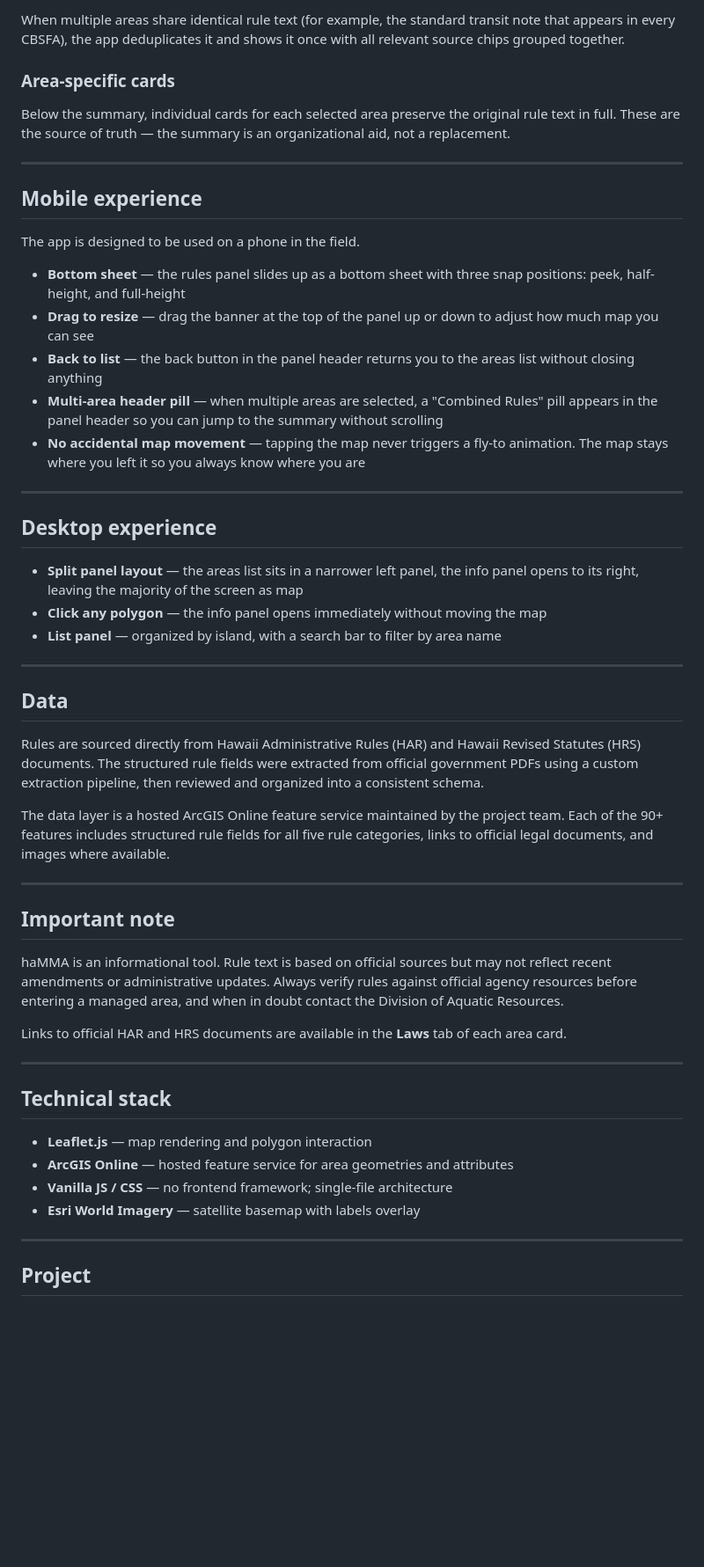
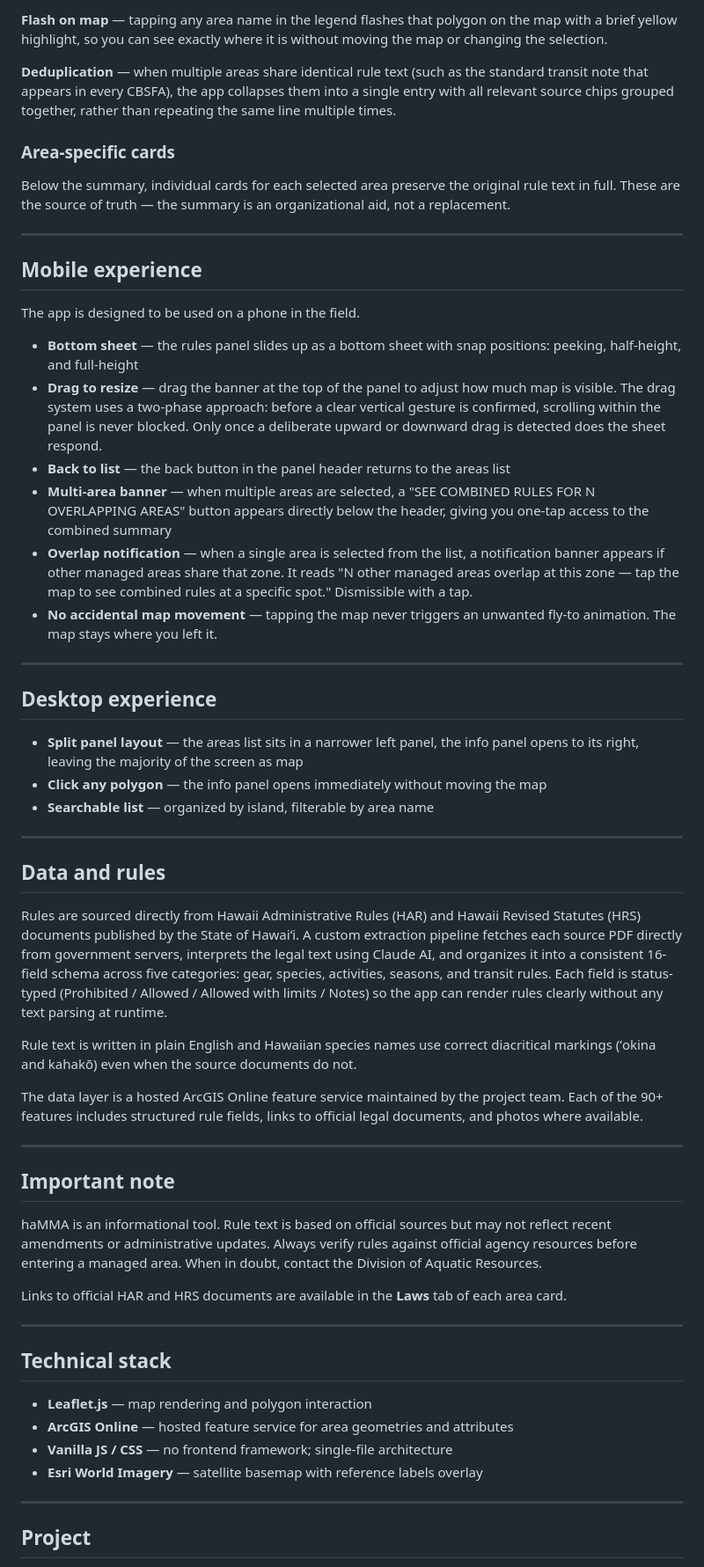
Before and after one commit to TKMMA/haMMA, a Markdown page: README.md, the part around one of its changes. Shown at 88% size. GitHub-like rendering; blank space fills up the shorter version.

```diff
--- a/README.md
+++ b/README.md
@@ -70,5 +73,7 @@ A single card that reorganizes rules from all selected areas into one unified vi
 
-When multiple areas share identical rule text (for example, the standard transit note that appears in every CBSFA), the app deduplicates it and shows it once with all relevant source chips grouped together.
+**Flash on map** — tapping any area name in the legend flashes that polygon on the map with a brief yellow highlight, so you can see exactly where it is without moving the map or changing the selection.
+
+**Deduplication** — when multiple areas share identical rule text (such as the standard transit note that appears in every CBSFA), the app collapses them into a single entry with all relevant source chips grouped together, rather than repeating the same line multiple times.
 
 ### Area-specific cards
 
@@ -80,11 +85,12 @@ Below the summary, individual cards for each selected area preserve the original
 
 The app is designed to be used on a phone in the field.
 
-- **Bottom sheet** — the rules panel slides up as a bottom sheet with three snap positions: peek, half-height, and full-height
-- **Drag to resize** — drag the banner at the top of the panel up or down to adjust how much map you can see
-- **Back to list** — the back button in the panel header returns you to the areas list without closing anything
-- **Multi-area header pill** — when multiple areas are selected, a "Combined Rules" pill appears in the panel header so you can jump to the summary without scrolling
-- **No accidental map movement** — tapping the map never triggers a fly-to animation. The map stays where you left it so you always know where you are
+- **Bottom sheet** — the rules panel slides up as a bottom sheet with snap positions: peeking, half-height, and full-height
+- **Drag to resize** — drag the banner at the top of the panel to adjust how much map is visible. The drag system uses a two-phase approach: before a clear vertical gesture is confirmed, scrolling within the panel is never blocked. Only once a deliberate upward or downward drag is detected does the sheet respond.
+- **Back to list** — the back button in the panel header returns to the areas list
+- **Multi-area banner** — when multiple areas are selected, a "SEE COMBINED RULES FOR N OVERLAPPING AREAS" button appears directly below the header, giving you one-tap access to the combined summary
+- **Overlap notification** — when a single area is selected from the list, a notification banner appears if other managed areas share that zone. It reads "N other managed areas overlap at this zone — tap the map to see combined rules at a specific spot." Dismissible with a tap.
+- **No accidental map movement** — tapping the map never triggers an unwanted fly-to animation. The map stays where you left it.
 
 ---
 
@@ -92,21 +98,23 @@ The app is designed to be used on a phone in the field.
 
 - **Split panel layout** — the areas list sits in a narrower left panel, the info panel opens to its right, leaving the majority of the screen as map
 - **Click any polygon** — the info panel opens immediately without moving the map
-- **List panel** — organized by island, with a search bar to filter by area name
+- **Searchable list** — organized by island, filterable by area name
 
 ---
 
-## Data
+## Data and rules
 
-Rules are sourced directly from Hawaii Administrative Rules (HAR) and Hawaii Revised Statutes (HRS) documents. The structured rule fields were extracted from official government PDFs using a custom extraction pipeline, then reviewed and organized into a consistent schema.
+Rules are sourced directly from Hawaii Administrative Rules (HAR) and Hawaii Revised Statutes (HRS) documents published by the State of Hawaiʻi. A custom extraction pipeline fetches each source PDF directly from government servers, interprets the legal text using Claude AI, and organizes it into a consistent 16-field schema across five categories: gear, species, activities, seasons, and transit rules. Each field is status-typed (Prohibited / Allowed / Allowed with limits / Notes) so the app can render rules clearly without any text parsing at runtime.
 
-The data layer is a hosted ArcGIS Online feature service maintained by the project team. Each of the 90+ features includes structured rule fields for all five rule categories, links to official legal documents, and images where available.
+Rule text is written in plain English and Hawaiian species names use correct diacritical markings (ʻokina and kahakō) even when the source documents do not.
+
+The data layer is a hosted ArcGIS Online feature service maintained by the project team. Each of the 90+ features includes structured rule fields, links to official legal documents, and photos where available.
 
 ---
 
 ## Important note
 
-haMMA is an informational tool. Rule text is based on official sources but may not reflect recent amendments or administrative updates. Always verify rules against official agency resources before entering a managed area, and when in doubt contact the Division of Aquatic Resources.
+haMMA is an informational tool. Rule text is based on official sources but may not reflect recent amendments or administrative updates. Always verify rules against official agency resources before entering a managed area. When in doubt, contact the Division of Aquatic Resources.
 
 Links to official HAR and HRS documents are available in the **Laws** tab of each area card.
 
@@ -117,7 +125,7 @@ Links to official HAR and HRS documents are available in the **Laws** tab of eac
 - **Leaflet.js** — map rendering and polygon interaction
 - **ArcGIS Online** — hosted feature service for area geometries and attributes
 - **Vanilla JS / CSS** — no frontend framework; single-file architecture
-- **Esri World Imagery** — satellite basemap with labels overlay
+- **Esri World Imagery** — satellite basemap with reference labels overlay
 
 ---
 
```
Also changed, not shown: other parts of README.md (+19 -16 lines).
